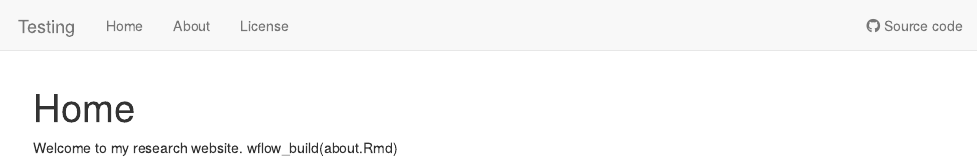
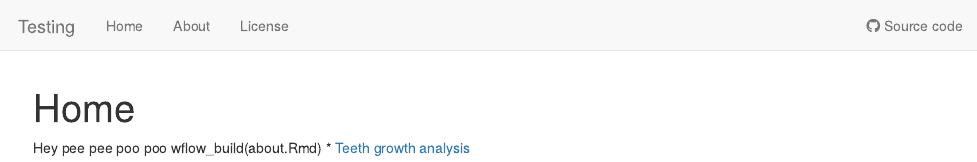
Before and after one commit to clarem2/Testing_Workflowr, an R Markdown document (analysis/index.Rmd): the page in a window 1100 px wide, from its top. Rendered offline with R 4.5, knitr and Pandoc, with nearby package versions; drawn as R Markdown's standard HTML page in place of the format the file asks for.

Commit message:
Publish data and other files

```diff
--- a/analysis/index.Rmd
+++ b/analysis/index.Rmd
@@ -8,5 +8,6 @@ editor_options:
   chunk_output_type: console
 ---
 
-Welcome to my research website.
+Hey pee pee poo poo
 wflow_build(about.Rmd)
+* [Teeth growth analysis](teeth.html)
```
